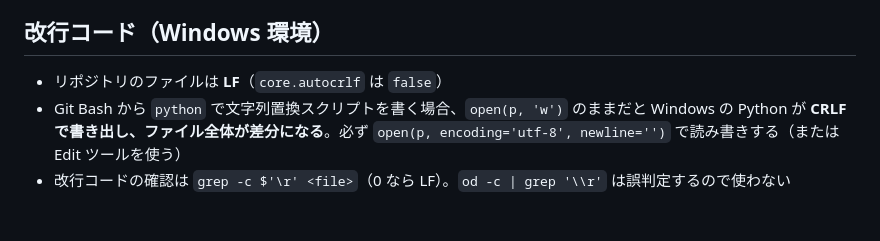
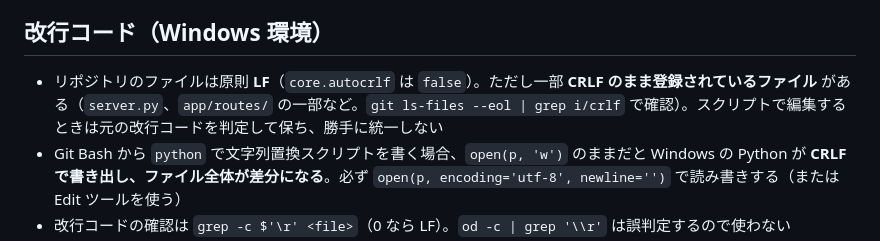
Before and after one commit to pika3-hub/garden-app, a Markdown page: docs/dev-workflow-tips.md, the part around the change. GitHub-like rendering; blank space fills up the shorter version.

```diff
--- a/docs/dev-workflow-tips.md
+++ b/docs/dev-workflow-tips.md
@@ -4,7 +4,7 @@ AI アシスタント（Claude Code など）がこのリポジトリで作業
 
 ## 改行コード（Windows 環境）
 
-- リポジトリのファイルは **LF**（`core.autocrlf` は `false`）
+- リポジトリのファイルは原則 **LF**（`core.autocrlf` は `false`）。ただし一部 **CRLF のまま登録されているファイル** がある（`server.py`、`app/routes/` の一部など。`git ls-files --eol | grep i/crlf` で確認）。スクリプトで編集するときは元の改行コードを判定して保ち、勝手に統一しない
 - Git Bash から `python` で文字列置換スクリプトを書く場合、`open(p, 'w')` のままだと Windows の Python が **CRLF で書き出し、ファイル全体が差分になる**。必ず `open(p, encoding='utf-8', newline='')` で読み書きする（または Edit ツールを使う）
 - 改行コードの確認は `grep -c $'\r' <file>`（0 なら LF）。`od -c | grep '\\r'` は誤判定するので使わない
 - 編集後は `git diff --stat` で差分行数が想定どおりかを必ず見る。行数が異常に多ければ改行コードの変化を疑う
```
Also changed, not shown: CLAUDE.md (+1 -0 lines).
